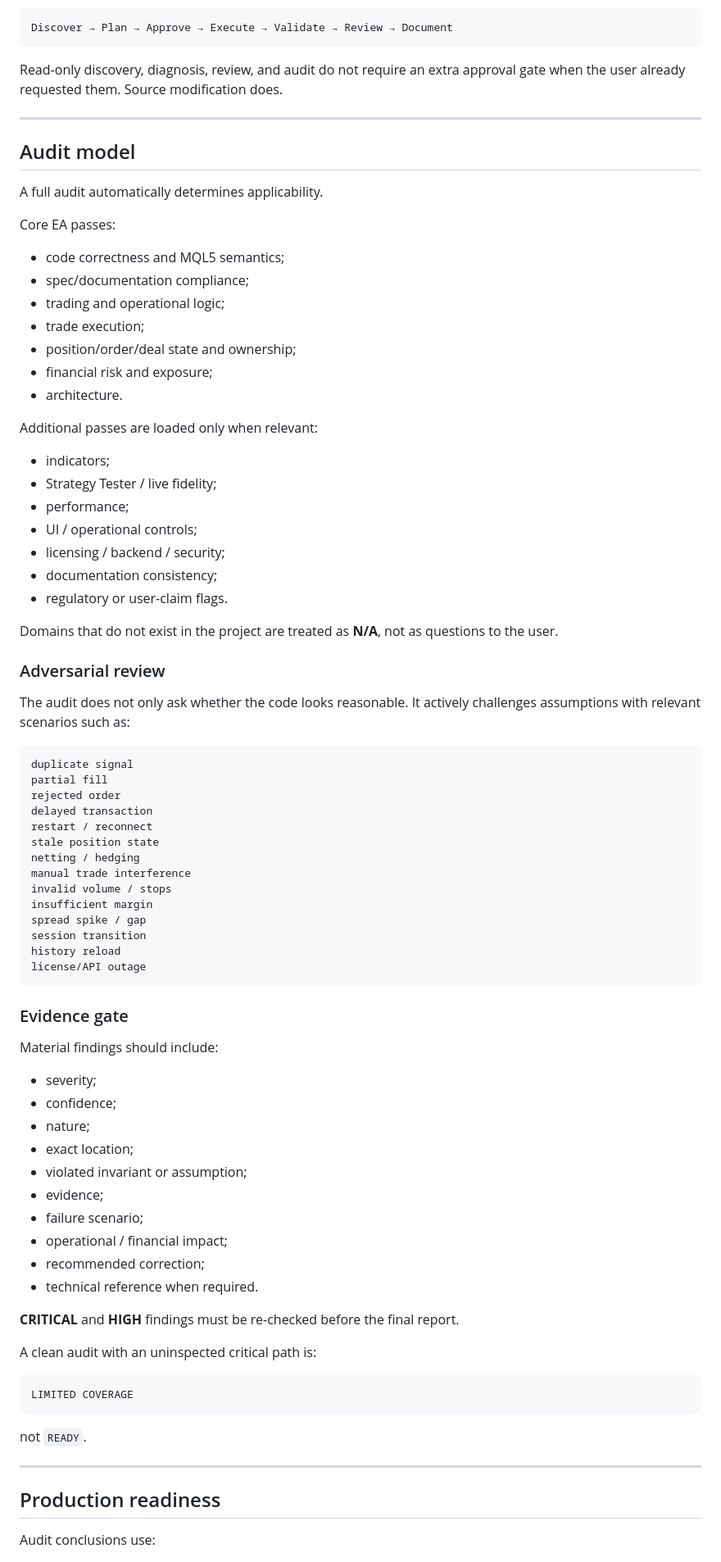
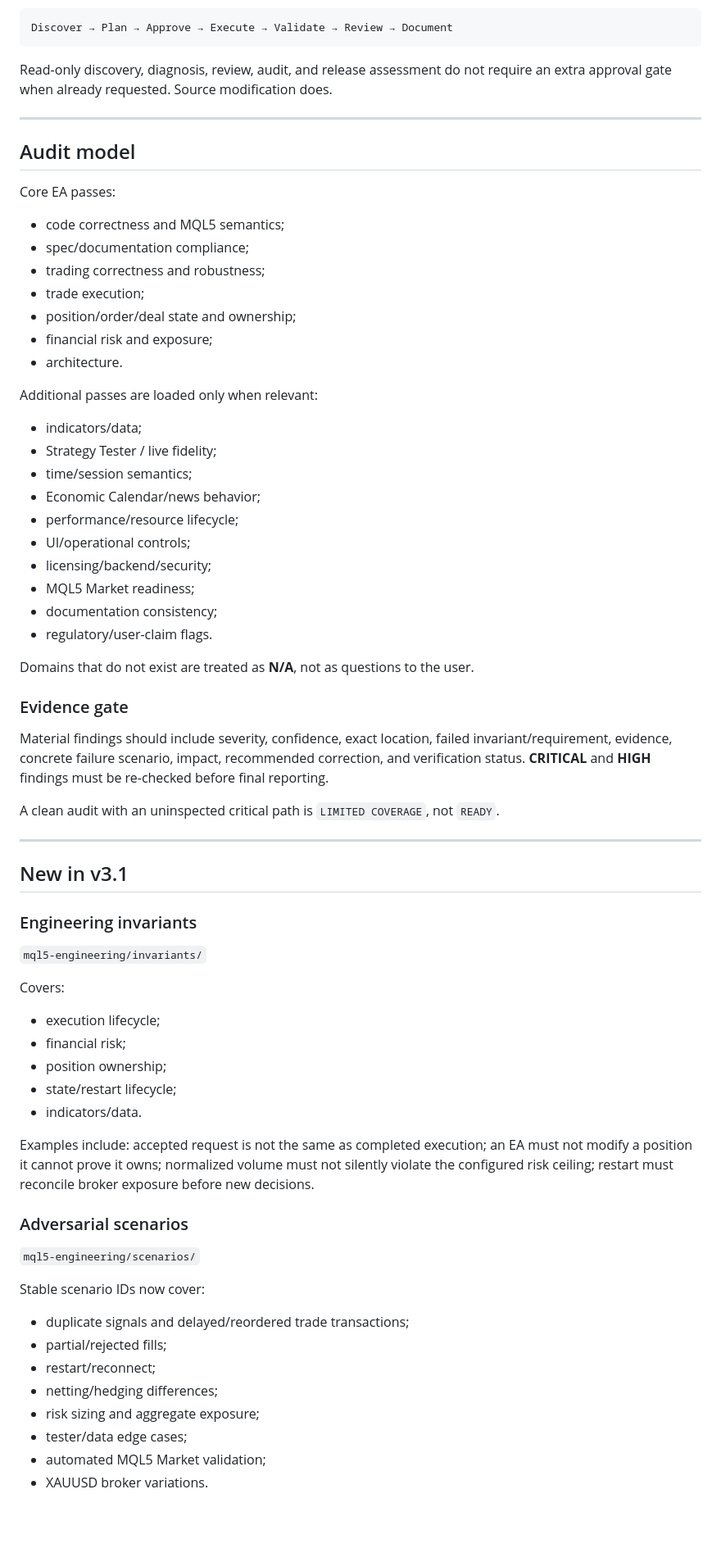
Before and after one commit to fernandosscherer/mql5-Engineering, a Markdown page: README.md, the part around one of its changes. Shown at 82% size. Drawn GitHub-style; blank space fills up the shorter version.

````diff
--- a/README.md
+++ b/README.md
@@ -80,19 +83,17 @@ For source-changing work:
 Discover → Plan → Approve → Execute → Validate → Review → Document
 ```
 
-Read-only discovery, diagnosis, review, and audit do not require an extra approval gate when the user already requested them. Source modification does.
+Read-only discovery, diagnosis, review, audit, and release assessment do not require an extra approval gate when already requested. Source modification does.
 
 ---
 
 ## Audit model
 
-A full audit automatically determines applicability.
-
 Core EA passes:
 
 - code correctness and MQL5 semantics;
 - spec/documentation compliance;
-- trading and operational logic;
+- trading correctness and robustness;
 - trade execution;
 - position/order/deal state and ownership;
 - financial risk and exposure;
@@ -100,64 +101,55 @@ Core EA passes:
 
 Additional passes are loaded only when relevant:
 
-- indicators;
+- indicators/data;
 - Strategy Tester / live fidelity;
-- performance;
-- UI / operational controls;
-- licensing / backend / security;
+- time/session semantics;
+- Economic Calendar/news behavior;
+- performance/resource lifecycle;
+- UI/operational controls;
+- licensing/backend/security;
+- MQL5 Market readiness;
 - documentation consistency;
-- regulatory or user-claim flags.
+- regulatory/user-claim flags.
 
-Domains that do not exist in the project are treated as **N/A**, not as questions to the user.
-
-### Adversarial review
-
-The audit does not only ask whether the code looks reasonable. It actively challenges assumptions with relevant scenarios such as:
-
-```text
-duplicate signal
-partial fill
-rejected order
-delayed transaction
-restart / reconnect
-stale position state
-netting / hedging
-manual trade interference
-invalid volume / stops
-insufficient margin
-spread spike / gap
-session transition
-history reload
-license/API outage
-```
+Domains that do not exist are treated as **N/A**, not as questions to the user.
 
 ### Evidence gate
 
-Material findings should include:
+Material findings should include severity, confidence, exact location, failed invariant/requirement, evidence, concrete failure scenario, impact, recommended correction, and verification status. **CRITICAL** and **HIGH** findings must be re-checked before final reporting.
 
-- severity;
-- confidence;
-- nature;
-- exact location;
-- violated invariant or assumption;
-- evidence;
-- failure scenario;
-- operational / financial impact;
-- recommended correction;
-- technical reference when required.
-
-**CRITICAL** and **HIGH** findings must be re-checked before the final report.
-
-A clean audit with an uninspected critical path is:
-
-```text
-LIMITED COVERAGE
-```
-
-not `READY`.
+A clean audit with an uninspected critical path is `LIMITED COVERAGE`, not `READY`.
 
 ---
 
-## Production readiness
+## New in v3.1
 
-Audit conclusions use:
+### Engineering invariants
+
+`mql5-engineering/invariants/`
+
+Covers:
+
+- execution lifecycle;
+- financial risk;
+- position ownership;
+- state/restart lifecycle;
+- indicators/data.
+
+Examples include: accepted request is not the same as completed execution; an EA must not modify a position it cannot prove it owns; normalized volume must not silently violate the configured risk ceiling; restart must reconcile broker exposure before new decisions.
+
+### Adversarial scenarios
+
+`mql5-engineering/scenarios/`
+
+Stable scenario IDs now cover:
+
+- duplicate signals and delayed/reordered trade transactions;
+- partial/rejected fills;
+- restart/reconnect;
+- netting/hedging differences;
+- risk sizing and aggregate exposure;
+- tester/data edge cases;
+- automated MQL5 Market validation;
+- XAUUSD broker variations.
+
````
Also changed, not shown: other parts of README.md (+63 -101 lines), CHANGELOG.md (+19 -0 lines).
